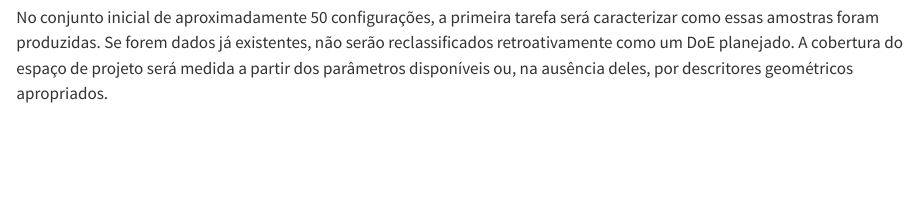
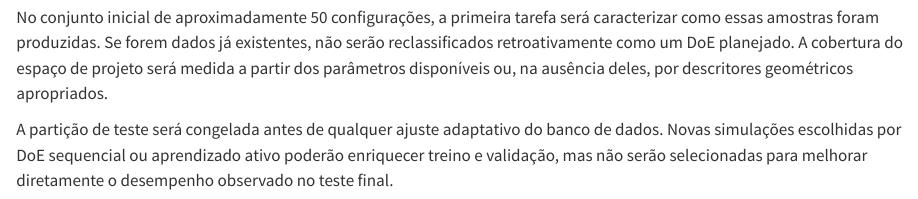
Before and after one commit to cvictorr2508/ucav-aerostealth-gnn, a Quarto document (chapters/05_multifidelity.qmd): the page in a window 1100 px wide, from 1400 px down. Rendered offline with R 4.5, knitr and Pandoc in place of Quarto, with nearby package versions.

Commit message:
docs(review): isolate final test set from adaptive data generation

```diff
--- a/chapters/05_multifidelity.qmd
+++ b/chapters/05_multifidelity.qmd
@@ -61,6 +61,8 @@ em que \(s\) identifica a amostra, \(G^{(s)}\) é o grafo correspondente e \(\ma
 Quando novas configurações forem geradas, o **Design of Experiments (DoE)** deverá ser definido sobre os limites admissíveis de \(\mathbf d\) e \(\mathbf c\). Latin Hypercube Sampling (LHS) é uma alternativa clássica para cobrir espaços multidimensionais sem exigir uma grade cartesiana completa [@mckay1979lhs], mas não será adotado automaticamente: a estratégia deverá respeitar restrições geométricas, regiões fisicamente admissíveis e o orçamento de simulação.
 
 No conjunto inicial de aproximadamente 50 configurações, a primeira tarefa será caracterizar como essas amostras foram produzidas. Se forem dados já existentes, não serão reclassificados retroativamente como um DoE planejado. A cobertura do espaço de projeto será medida a partir dos parâmetros disponíveis ou, na ausência deles, por descritores geométricos apropriados.
+
+A partição de teste será congelada antes de qualquer ajuste adaptativo do banco de dados. Novas simulações escolhidas por DoE sequencial ou aprendizado ativo poderão enriquecer treino e validação, mas não serão selecionadas para melhorar diretamente o desempenho observado no teste final.
 
 Em um conjunto multifidelidade, deve-se ainda registrar quais configurações possuem avaliações em cada nível. Amostras de referência podem ser um subconjunto das amostras do modelo de base ou seguir outro desenho explicitamente documentado. O requisito essencial é que respostas usadas em fusão ou correção representem a mesma grandeza física sob condições comparáveis [@peherstorfer2018].
 
```
